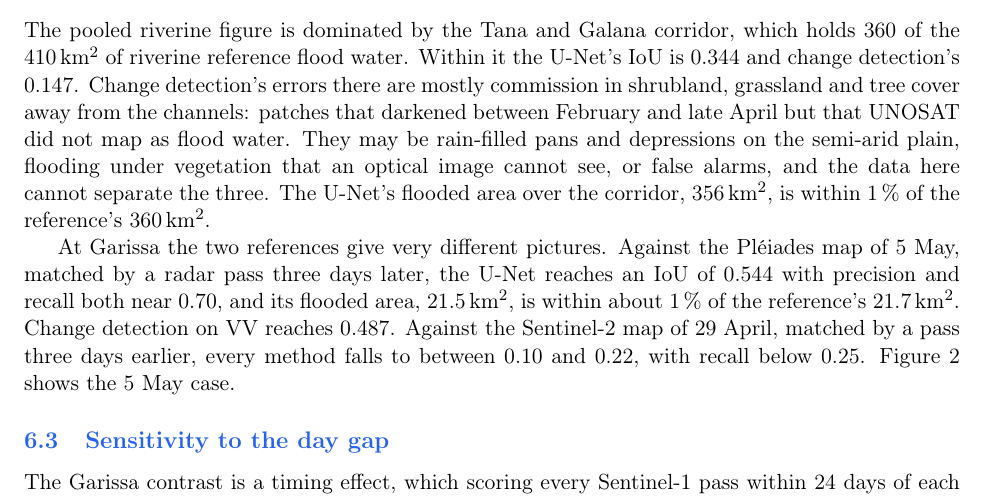
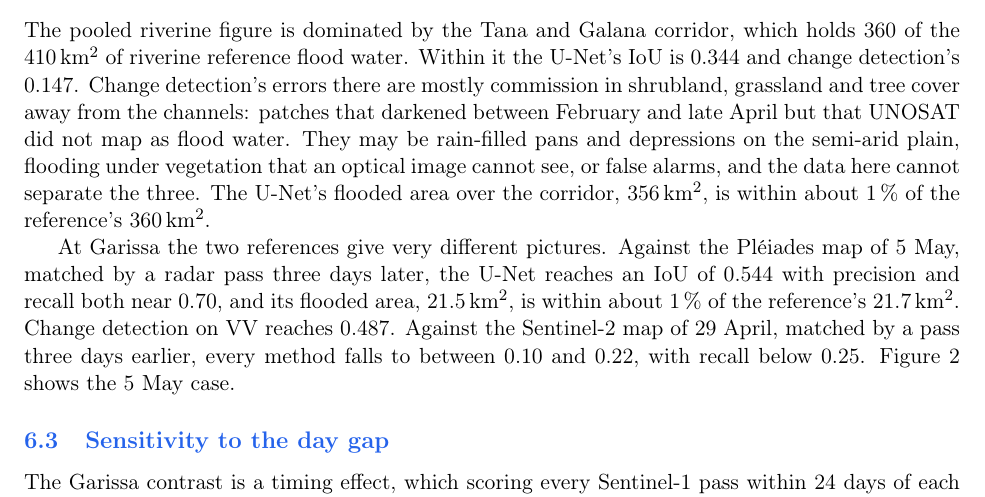
Before and after one commit to craigouma/kenya-floods-sar-2024, a LaTeX paper (paper/kenya_floods_sar.tex): part of page 7 of 18, cut so that both start at the same text. Compiled offline with pdfLaTeX.

Commit message:
paper: soften the corridor area claim too

```diff
--- a/paper/kenya_floods_sar.tex
+++ b/paper/kenya_floods_sar.tex
@@ -457,7 +457,7 @@ UNOSAT did not map as flood water. They may be rain-filled pans and
 depressions on the semi-arid plain, flooding under vegetation that an optical
 image cannot see, or false alarms, and the data here cannot separate the
 three. The U-Net's flooded area over the corridor, 356\,km$^2$, is within
-1\,\% of the reference's 360\,km$^2$.
+about 1\,\% of the reference's 360\,km$^2$.
 
 At Garissa the two references give very different pictures. Against the
 Pléiades map of 5 May, matched by a radar pass three days later, the U-Net
```
